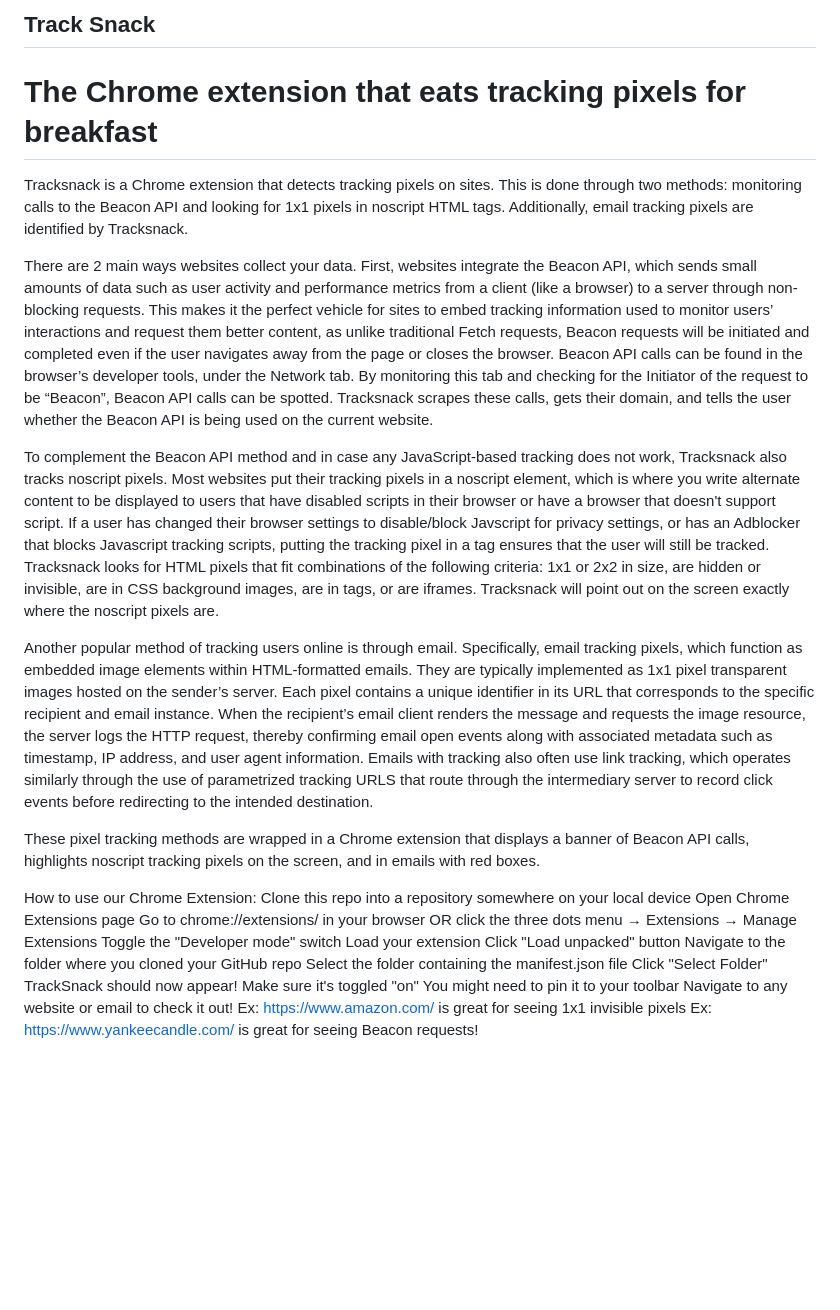
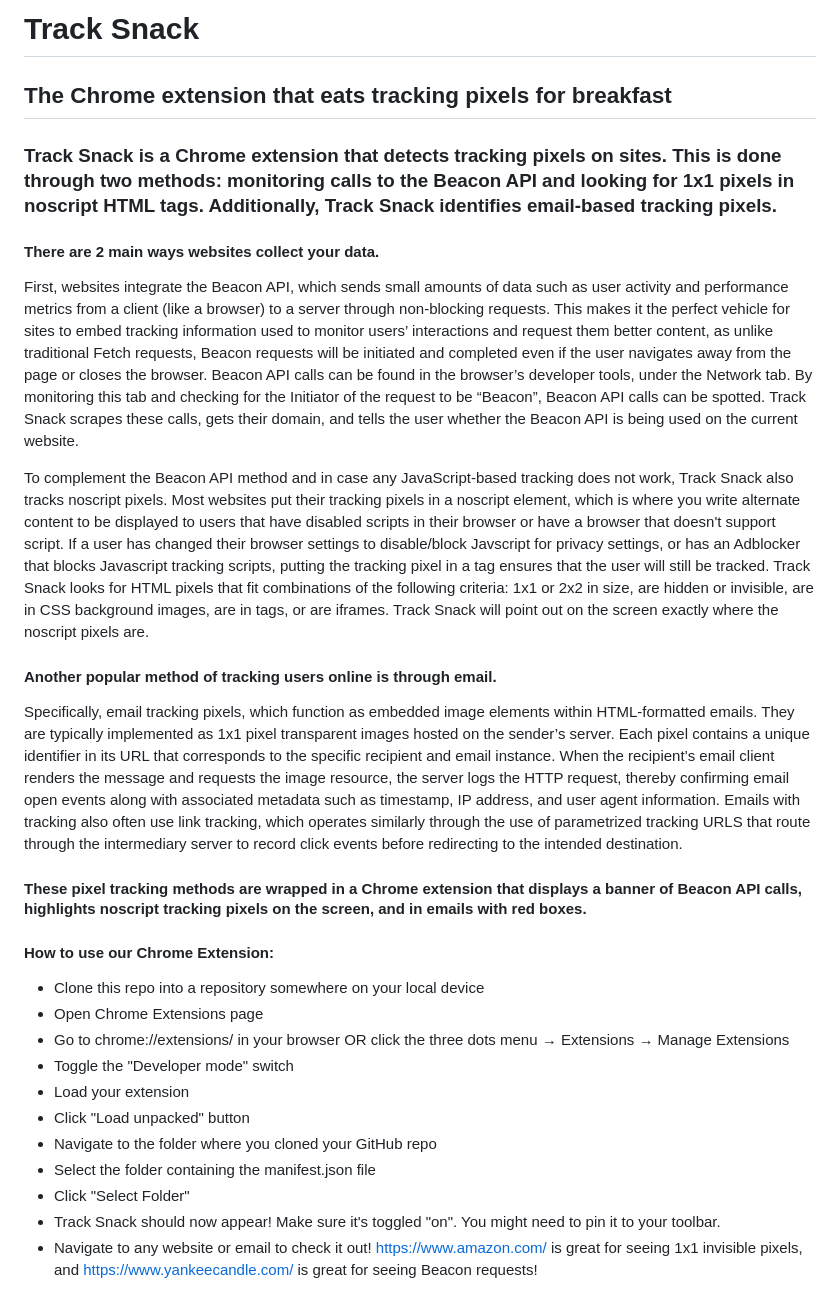
Before and after one commit to egkushelevsky/track-snack, a Markdown page: README.md, the part around the change. GitHub-like rendering; blank space fills up the shorter version.

```diff
--- a/README.md
+++ b/README.md
@@ -1,30 +1,27 @@
-## Track Snack
-# The Chrome extension that eats tracking pixels for breakfast
+# Track Snack
+## The Chrome extension that eats tracking pixels for breakfast
 
-Tracksnack is a Chrome extension that detects tracking pixels on sites. This is done through two methods: monitoring calls to the Beacon API and looking for 1x1 pixels in noscript HTML tags. Additionally, email tracking pixels are identified by Tracksnack.
+### Track Snack is a Chrome extension that detects tracking pixels on sites. This is done through two methods: monitoring calls to the Beacon API and looking for 1x1 pixels in noscript HTML tags. Additionally, Track Snack identifies email-based tracking pixels.
 
-There are 2 main ways websites collect your data. First, websites integrate the Beacon API, which sends small amounts of data such as user activity and performance metrics from a client (like a browser) to a server through non-blocking requests. This makes it the perfect vehicle for sites to embed tracking information used to monitor users’ interactions and request them better content, as unlike traditional Fetch requests, Beacon requests will be initiated and completed even if the user navigates away from the page or closes the browser. Beacon API calls can be found in the browser’s developer tools, under the Network tab. By monitoring this tab and checking for the Initiator of the request to be “Beacon”, Beacon API calls can be spotted. Tracksnack scrapes these calls, gets their domain, and tells the user whether the Beacon API is being used on the current website.
+#### There are 2 main ways websites collect your data.
+First, websites integrate the Beacon API, which sends small amounts of data such as user activity and performance metrics from a client (like a browser) to a server through non-blocking requests. This makes it the perfect vehicle for sites to embed tracking information used to monitor users’ interactions and request them better content, as unlike traditional Fetch requests, Beacon requests will be initiated and completed even if the user navigates away from the page or closes the browser. Beacon API calls can be found in the browser’s developer tools, under the Network tab. By monitoring this tab and checking for the Initiator of the request to be “Beacon”, Beacon API calls can be spotted. Track Snack scrapes these calls, gets their domain, and tells the user whether the Beacon API is being used on the current website.
 
-To complement the Beacon API method and in case any JavaScript-based tracking does not work, Tracksnack also tracks noscript pixels. Most websites put their tracking pixels in a noscript element, which is where you write alternate content to be displayed to users that have disabled scripts in their browser or have a browser that doesn't support script. If a user has changed their browser settings to disable/block Javscript for privacy settings, or has an Adblocker that blocks Javascript tracking scripts, putting the tracking pixel in a tag ensures that the user will still be tracked. Tracksnack looks for HTML pixels that fit combinations of the following criteria: 1x1 or 2x2 in size, are hidden or invisible, are in CSS background images, are in tags, or are iframes. Tracksnack will point out on the screen exactly where the noscript pixels are.
+To complement the Beacon API method and in case any JavaScript-based tracking does not work, Track Snack also tracks noscript pixels. Most websites put their tracking pixels in a noscript element, which is where you write alternate content to be displayed to users that have disabled scripts in their browser or have a browser that doesn't support script. If a user has changed their browser settings to disable/block Javscript for privacy settings, or has an Adblocker that blocks Javascript tracking scripts, putting the tracking pixel in a tag ensures that the user will still be tracked. Track Snack looks for HTML pixels that fit combinations of the following criteria: 1x1 or 2x2 in size, are hidden or invisible, are in CSS background images, are in tags, or are iframes. Track Snack will point out on the screen exactly where the noscript pixels are.
 
-Another popular method of tracking users online is through email. Specifically, email tracking pixels, which function as embedded image elements within HTML-formatted emails. They are typically implemented as 1x1 pixel transparent images hosted on the sender’s server. Each pixel contains a unique identifier in its URL that corresponds to the specific recipient and email instance. When the recipient’s email client renders the message and requests the image resource, the server logs the HTTP request, thereby confirming email open events along with associated metadata such as timestamp, IP address, and user agent information. Emails with tracking also often use link tracking, which operates similarly through the use of parametrized tracking URLS that route through the intermediary server to record click events before redirecting to the intended destination.
+#### Another popular method of tracking users online is through email.
+Specifically, email tracking pixels, which function as embedded image elements within HTML-formatted emails. They are typically implemented as 1x1 pixel transparent images hosted on the sender’s server. Each pixel contains a unique identifier in its URL that corresponds to the specific recipient and email instance. When the recipient’s email client renders the message and requests the image resource, the server logs the HTTP request, thereby confirming email open events along with associated metadata such as timestamp, IP address, and user agent information. Emails with tracking also often use link tracking, which operates similarly through the use of parametrized tracking URLS that route through the intermediary server to record click events before redirecting to the intended destination.
 
-These pixel tracking methods are wrapped in a Chrome extension that displays a banner of Beacon API calls, highlights noscript tracking pixels on the screen, and in emails with red boxes.
+#### These pixel tracking methods are wrapped in a Chrome extension that displays a banner of Beacon API calls, highlights noscript tracking pixels on the screen, and in emails with red boxes.
 
-How to use our Chrome Extension:
-Clone this repo into a repository somewhere on your local device
-Open Chrome Extensions page
-Go to chrome://extensions/ in your browser
-OR click the three dots menu → Extensions → Manage Extensions
-Toggle the "Developer mode" switch
-Load your extension
-Click "Load unpacked" button
-Navigate to the folder where you cloned your GitHub repo
-Select the folder containing the manifest.json file
-Click "Select Folder"
-TrackSnack should now appear!
-Make sure it's toggled "on"
-You might need to pin it to your toolbar
-Navigate to any website or email to check it out!
-Ex: https://www.amazon.com/ is great for seeing 1x1 invisible pixels
-Ex: https://www.yankeecandle.com/ is great for seeing Beacon requests!
+#### How to use our Chrome Extension:
+- Clone this repo into a repository somewhere on your local device
+- Open Chrome Extensions page
+- Go to chrome://extensions/ in your browser OR click the three dots menu → Extensions → Manage Extensions
+- Toggle the "Developer mode" switch
+- Load your extension
+- Click "Load unpacked" button
+- Navigate to the folder where you cloned your GitHub repo
+- Select the folder containing the manifest.json file
+- Click "Select Folder"
+- Track Snack should now appear! Make sure it's toggled "on". You might need to pin it to your toolbar.
+- Navigate to any website or email to check it out! https://www.amazon.com/ is great for seeing 1x1 invisible pixels, and https://www.yankeecandle.com/ is great for seeing Beacon requests!
```
